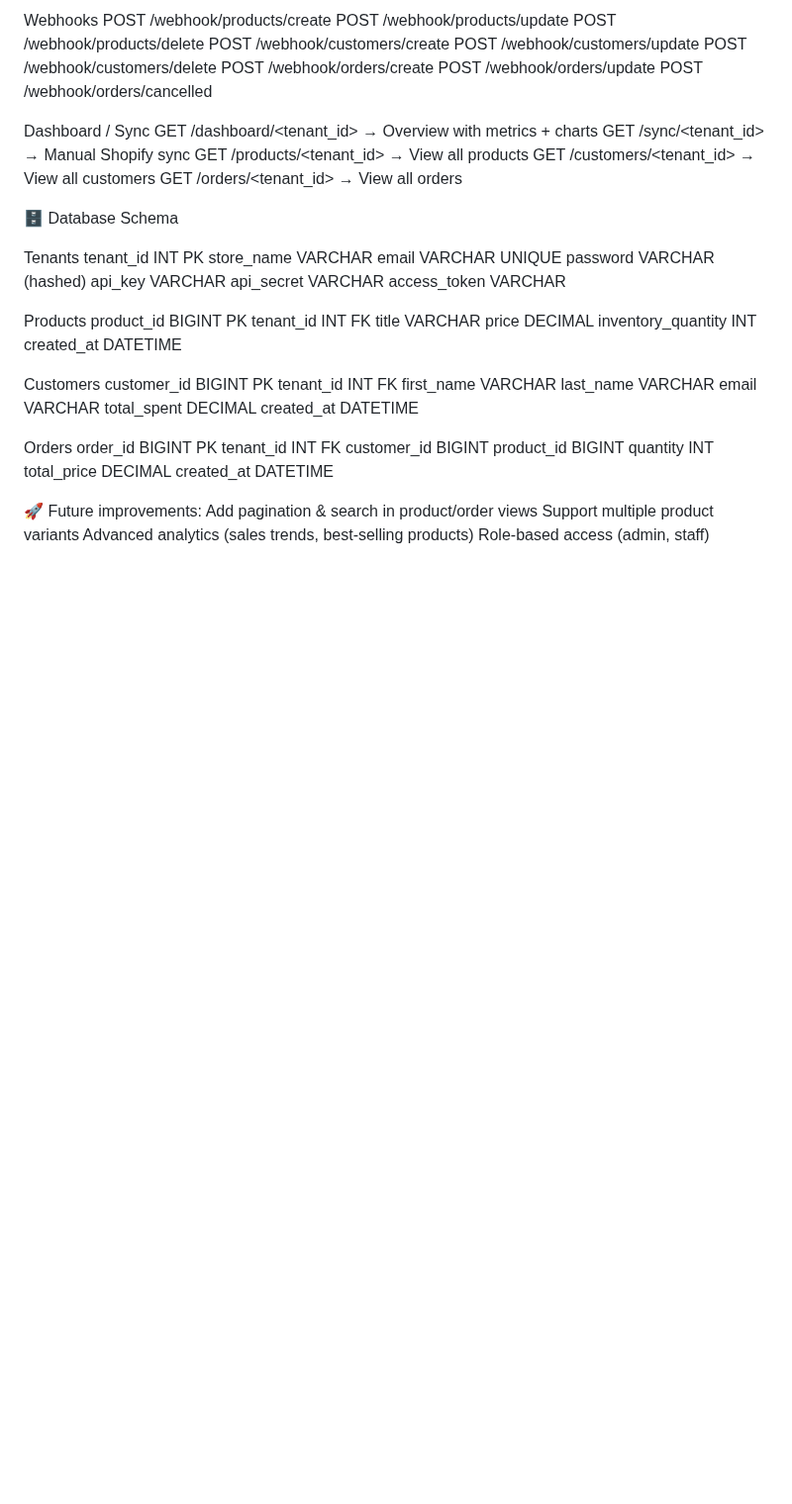
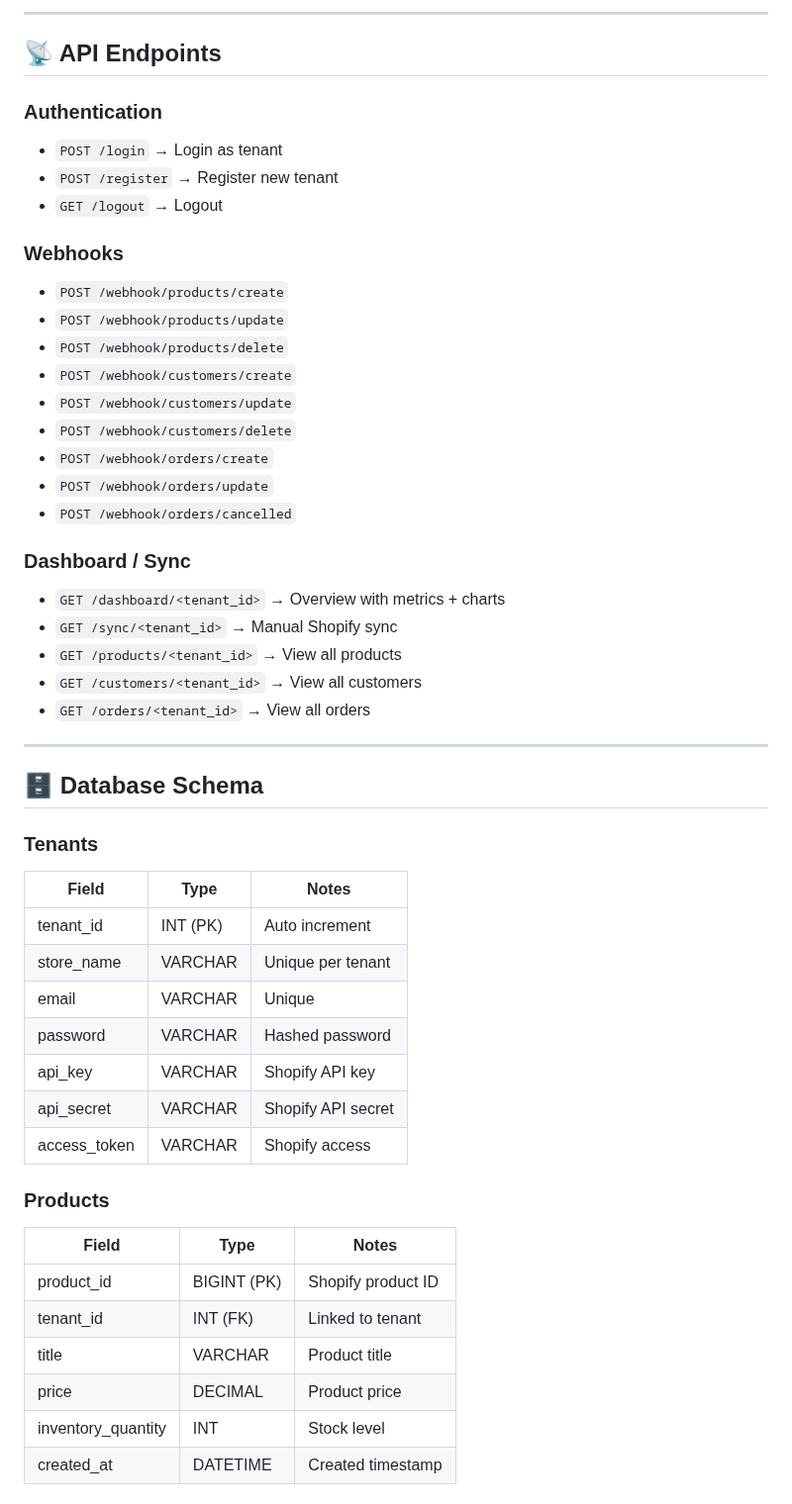
Before and after one commit to aditinegi01/ShopDash, a Markdown page: README.md, the part around one of its changes. Shown at 99% size. Drawn GitHub-style; blank space fills up the shorter version.

Commit message:
Updating readme file with better formatting

```diff
--- a/README.md
+++ b/README.md
@@ -78,61 +72,53 @@ GET /logout → Logout
 
-Webhooks
-POST /webhook/products/create
-POST /webhook/products/update
-POST /webhook/products/delete
-POST /webhook/customers/create
-POST /webhook/customers/update
-POST /webhook/customers/delete
-POST /webhook/orders/create
-POST /webhook/orders/update
-POST /webhook/orders/cancelled
+---
 
-Dashboard / Sync
-GET /dashboard/<tenant_id> → Overview with metrics + charts
-GET /sync/<tenant_id> → Manual Shopify sync
-GET /products/<tenant_id> → View all products
-GET /customers/<tenant_id> → View all customers
-GET /orders/<tenant_id> → View all orders
+## 📡 API Endpoints
 
-🗄️ Database Schema
+### Authentication
+- `POST /login` → Login as tenant
+- `POST /register` → Register new tenant
+- `GET /logout` → Logout
 
-Tenants
-tenant_id   INT PK
-store_name  VARCHAR
-email       VARCHAR UNIQUE
-password    VARCHAR (hashed)
-api_key     VARCHAR
-api_secret  VARCHAR
-access_token VARCHAR
+### Webhooks
+- `POST /webhook/products/create`
+- `POST /webhook/products/update`
+- `POST /webhook/products/delete`
+- `POST /webhook/customers/create`
+- `POST /webhook/customers/update`
+- `POST /webhook/customers/delete`
+- `POST /webhook/orders/create`
+- `POST /webhook/orders/update`
+- `POST /webhook/orders/cancelled`
 
-Products
-product_id   BIGINT PK
-tenant_id    INT FK
-title        VARCHAR
-price        DECIMAL
-inventory_quantity INT
-created_at   DATETIME
+### Dashboard / Sync
+- `GET /dashboard/<tenant_id>` → Overview with metrics + charts
+- `GET /sync/<tenant_id>` → Manual Shopify sync
+- `GET /products/<tenant_id>` → View all products
+- `GET /customers/<tenant_id>` → View all customers
+- `GET /orders/<tenant_id>` → View all orders
 
-Customers
-customer_id  BIGINT PK
-tenant_id    INT FK
-first_name   VARCHAR
-last_name    VARCHAR
-email        VARCHAR
-total_spent  DECIMAL
-created_at   DATETIME
+---
 
-Orders
-order_id     BIGINT PK
-tenant_id    INT FK
-customer_id  BIGINT
-product_id   BIGINT
-quantity     INT
-total_price  DECIMAL
-created_at   DATETIME
+## 🗄️ Database Schema
 
-🚀 Future improvements:
-Add pagination & search in product/order views
-Support multiple product variants
-Advanced analytics (sales trends, best-selling products)
-Role-based access (admin, staff)
+### Tenants
+| Field         | Type        | Notes              |
+|---------------|------------|--------------------|
+| tenant_id     | INT (PK)   | Auto increment     |
+| store_name    | VARCHAR    | Unique per tenant  |
+| email         | VARCHAR    | Unique             |
+| password      | VARCHAR    | Hashed password    |
+| api_key       | VARCHAR    | Shopify API key    |
+| api_secret    | VARCHAR    | Shopify API secret |
+| access_token  | VARCHAR    | Shopify access     |
+
+### Products
+| Field               | Type        | Notes             |
+|---------------------|------------|-------------------|
+| product_id          | BIGINT (PK)| Shopify product ID|
+| tenant_id           | INT (FK)   | Linked to tenant  |
+| title               | VARCHAR    | Product title     |
+| price               | DECIMAL    | Product price     |
+| inventory_quantity  | INT        | Stock level       |
+| created_at          | DATETIME   | Created timestamp |
+
```
Also changed, not shown: other parts of README.md (+69 -46 lines).
